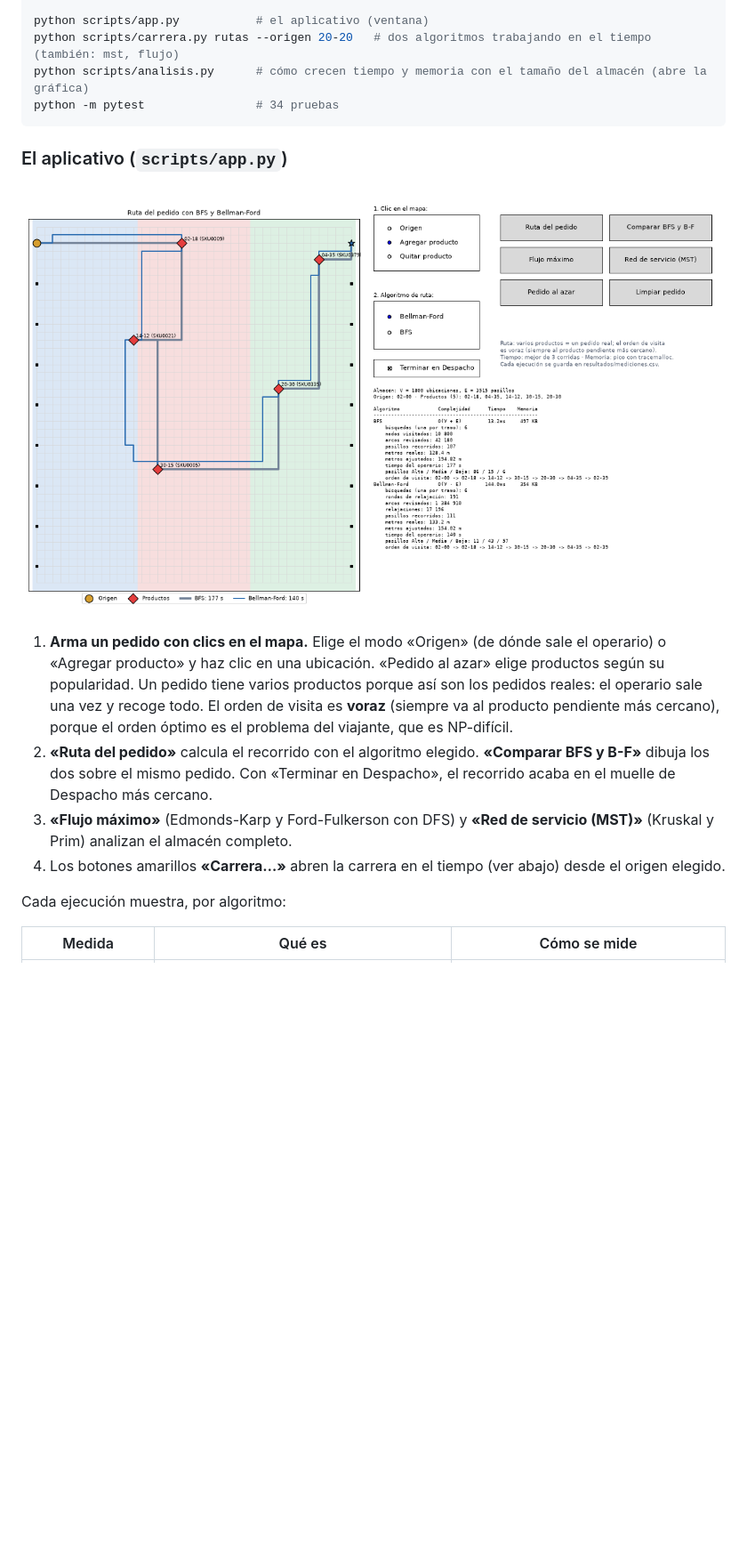
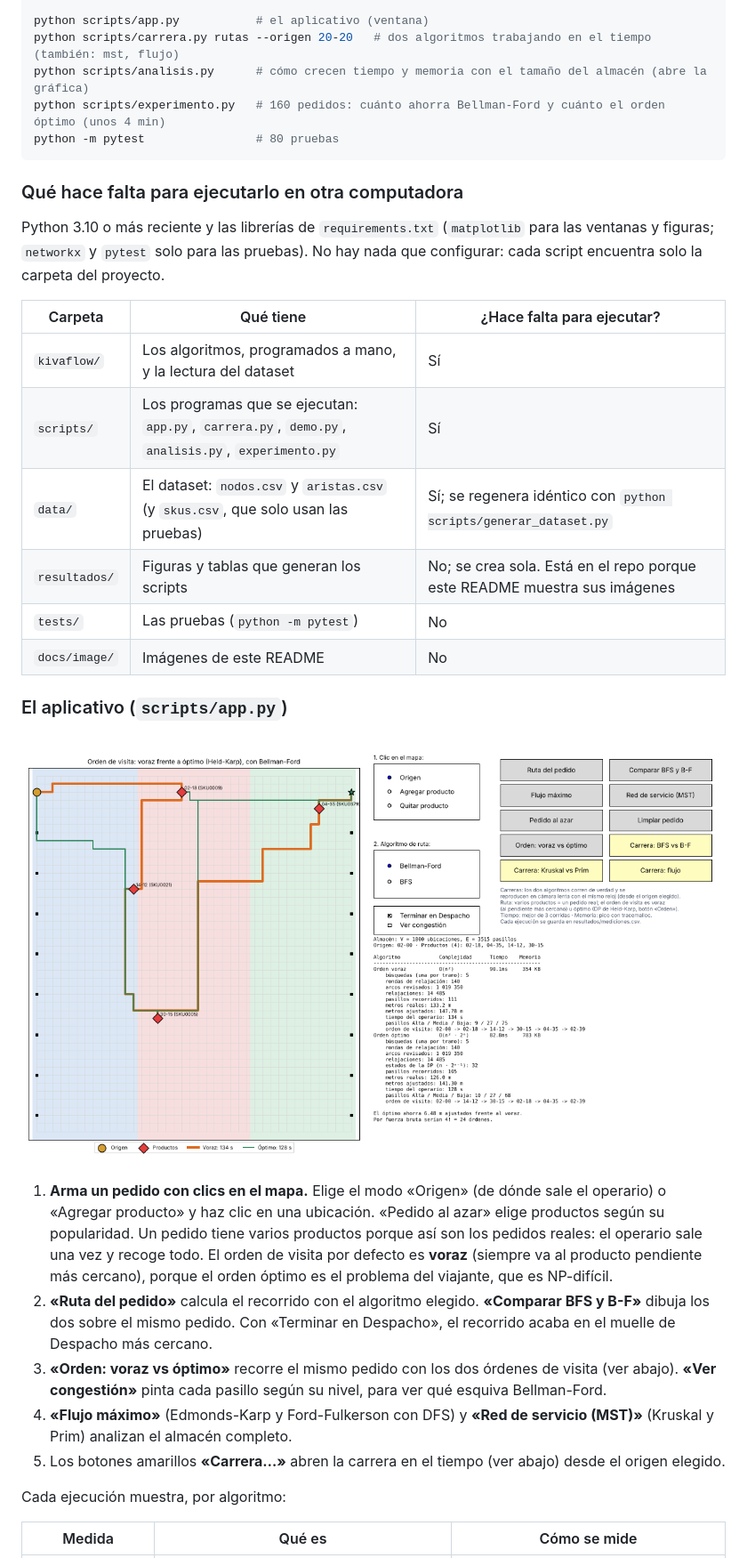
Before and after one commit to YhoshuaCZ/kivaflow, a Markdown page: README.md, the part around one of its changes. Shown at 89% size. GitHub-like rendering; pictures changed too: docs/image/app.png; blank space fills up the shorter version.

````diff
--- a/README.md
+++ b/README.md
@@ -37,8 +39,22 @@ pip install -r requirements.txt
 python scripts/app.py           # el aplicativo (ventana)
 python scripts/carrera.py rutas --origen 20-20   # dos algoritmos trabajando en el tiempo (también: mst, flujo)
 python scripts/analisis.py      # cómo crecen tiempo y memoria con el tamaño del almacén (abre la gráfica)
-python -m pytest                # 34 pruebas
+python scripts/experimento.py   # 160 pedidos: cuánto ahorra Bellman-Ford y cuánto el orden óptimo (unos 4 min)
+python -m pytest                # 80 pruebas
 ```
+
+### Qué hace falta para ejecutarlo en otra computadora
+
+Python 3.10 o más reciente y las librerías de `requirements.txt` (`matplotlib` para las ventanas y figuras; `networkx` y `pytest` solo para las pruebas). No hay nada que configurar: cada script encuentra solo la carpeta del proyecto.
+
+| Carpeta | Qué tiene | ¿Hace falta para ejecutar? |
+|---|---|---|
+| `kivaflow/` | Los algoritmos, programados a mano, y la lectura del dataset | Sí |
+| `scripts/` | Los programas que se ejecutan: `app.py`, `carrera.py`, `demo.py`, `analisis.py`, `experimento.py` | Sí |
+| `data/` | El dataset: `nodos.csv` y `aristas.csv` (y `skus.csv`, que solo usan las pruebas) | Sí; se regenera idéntico con `python scripts/generar_dataset.py` |
+| `resultados/` | Figuras y tablas que generan los scripts | No; se crea sola. Está en el repo porque este README muestra sus imágenes |
+| `tests/` | Las pruebas (`python -m pytest`) | No |
+| `docs/image/` | Imágenes de este README | No |
 
 ### El aplicativo (`scripts/app.py`)
 
@@ -46,8 +62,9 @@ python -m pytest                # 34 pruebas
 
-1. **Arma un pedido con clics en el mapa.** Elige el modo «Origen» (de dónde sale el operario) o «Agregar producto» y haz clic en una ubicación. «Pedido al azar» elige productos según su popularidad. Un pedido tiene varios productos porque así son los pedidos reales: el operario sale una vez y recoge todo. El orden de visita es **voraz** (siempre va al producto pendiente más cercano), porque el orden óptimo es el problema del viajante, que es NP-difícil.
+1. **Arma un pedido con clics en el mapa.** Elige el modo «Origen» (de dónde sale el operario) o «Agregar producto» y haz clic en una ubicación. «Pedido al azar» elige productos según su popularidad. Un pedido tiene varios productos porque así son los pedidos reales: el operario sale una vez y recoge todo. El orden de visita por defecto es **voraz** (siempre va al producto pendiente más cercano), porque el orden óptimo es el problema del viajante, que es NP-difícil.
 2. **«Ruta del pedido»** calcula el recorrido con el algoritmo elegido. **«Comparar BFS y B-F»** dibuja los dos sobre el mismo pedido. Con «Terminar en Despacho», el recorrido acaba en el muelle de Despacho más cercano.
-3. **«Flujo máximo»** (Edmonds-Karp y Ford-Fulkerson con DFS) y **«Red de servicio (MST)»** (Kruskal y Prim) analizan el almacén completo.
-4. Los botones amarillos **«Carrera…»** abren la carrera en el tiempo (ver abajo) desde el origen elegido.
+3. **«Orden: voraz vs óptimo»** recorre el mismo pedido con los dos órdenes de visita (ver abajo). **«Ver congestión»** pinta cada pasillo según su nivel, para ver qué esquiva Bellman-Ford.
+4. **«Flujo máximo»** (Edmonds-Karp y Ford-Fulkerson con DFS) y **«Red de servicio (MST)»** (Kruskal y Prim) analizan el almacén completo.
+5. Los botones amarillos **«Carrera…»** abren la carrera en el tiempo (ver abajo) desde el origen elegido.
 
 Cada ejecución muestra, por algoritmo:
 
````
Also changed, not shown: other parts of README.md (+32 -2 lines), resultados/experimento_pedidos.png (added), 1 other file.
